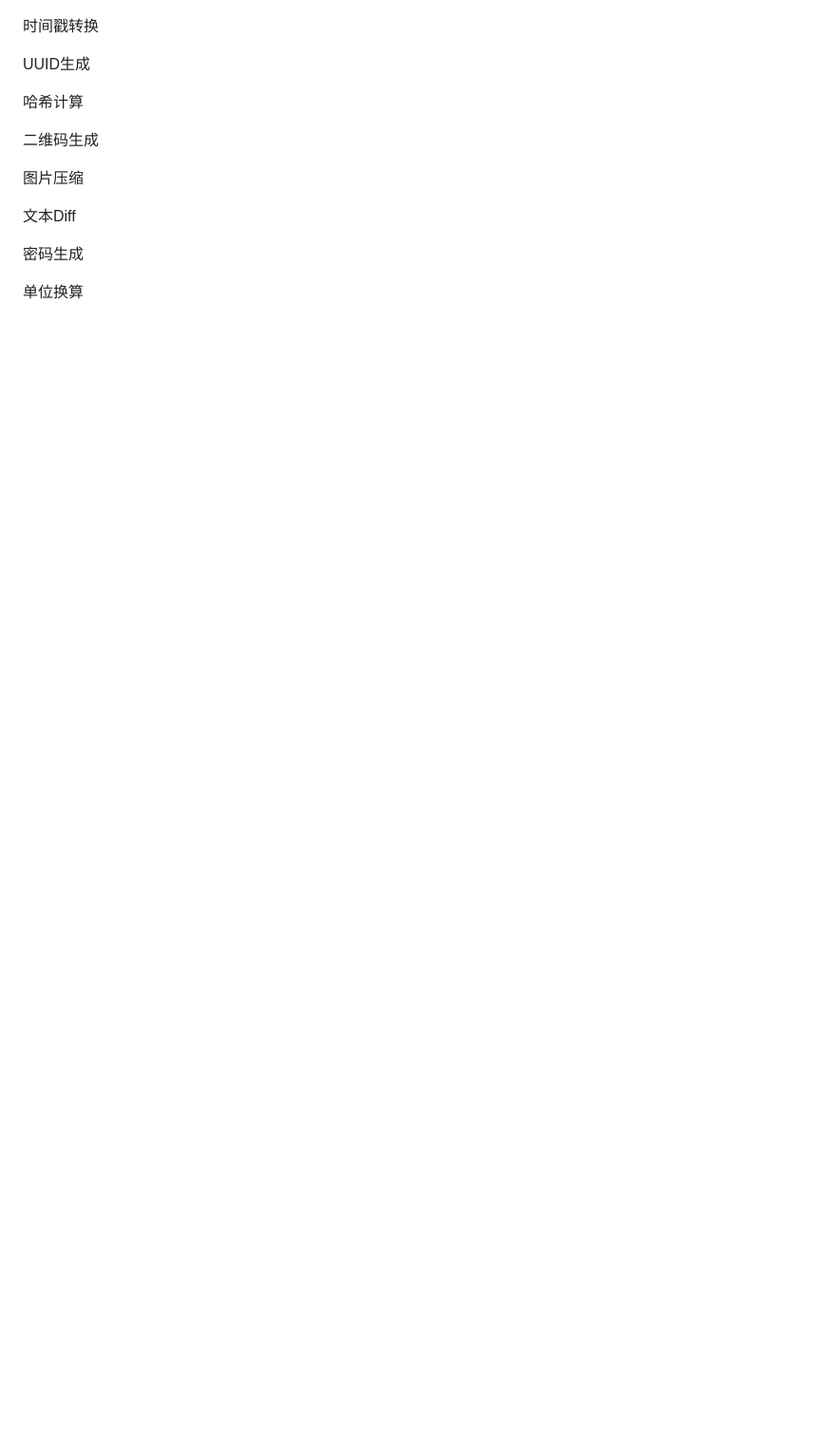
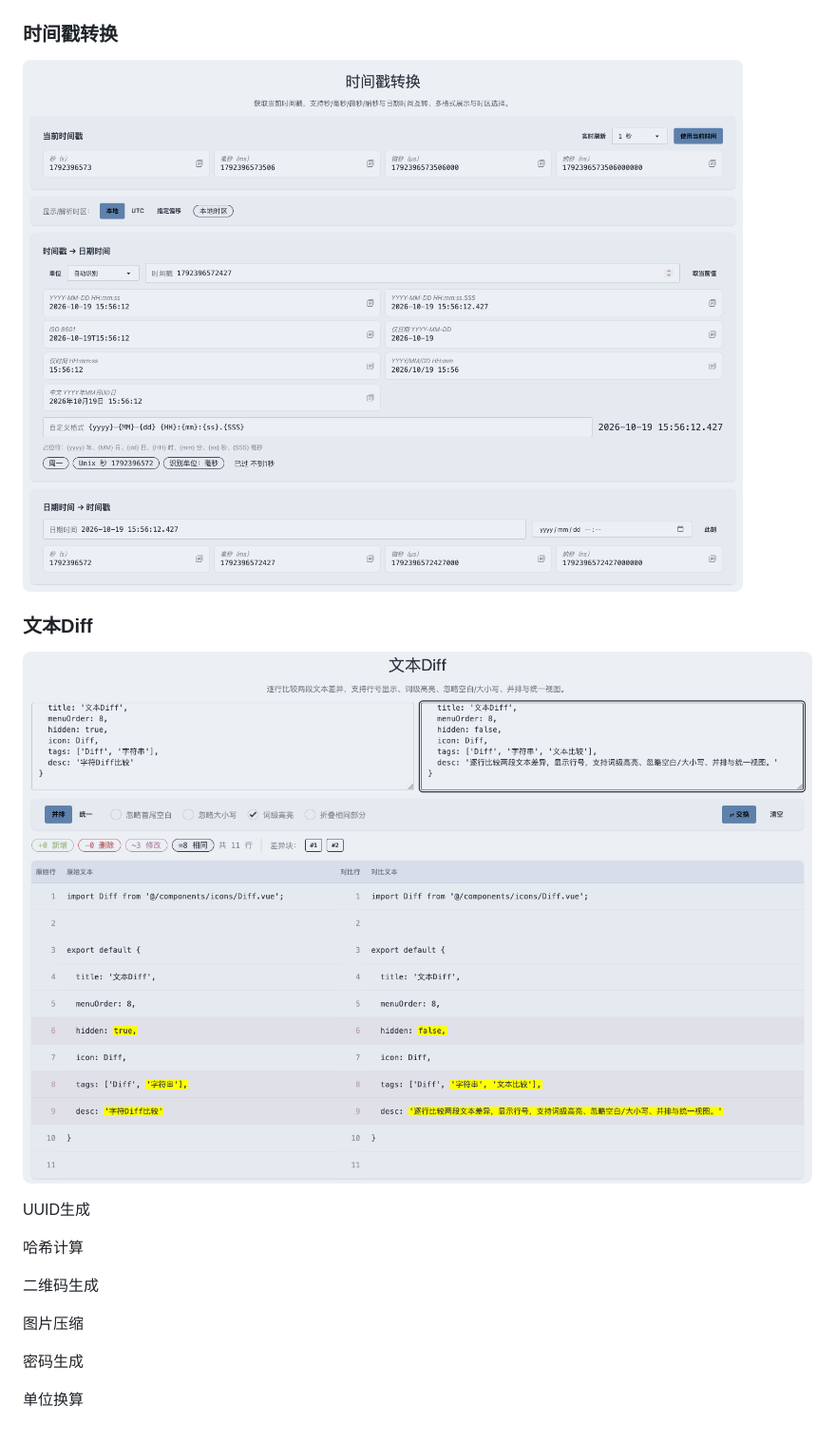
Before and after one commit to Triabin/ideasy_front, a Markdown page: README.md, the part around the change. Shown at 95% size. GitHub-like rendering; pictures changed too: doc-images/text-diff.png (added), doc-images/timestamp-cvter.png (added); blank space fills up the shorter version.

Commit message:
文本Diff功能模块

```diff
--- a/README.md
+++ b/README.md
@@ -47,7 +47,13 @@ pnpm dev
 
 ![编解码工具](/doc-images/codec.png)
 
-时间戳转换
+### 时间戳转换
+
+![时间戳转换](/doc-images/timestamp-cvter.png)
+
+### 文本Diff
+
+![文本Diff](/doc-images/text-diff.png)
 
 UUID生成
 
@@ -57,8 +63,6 @@ UUID生成
 
 图片压缩
 
-文本Diff
-
 密码生成
 
 单位换算
```
Also changed, not shown: 4 other files.
